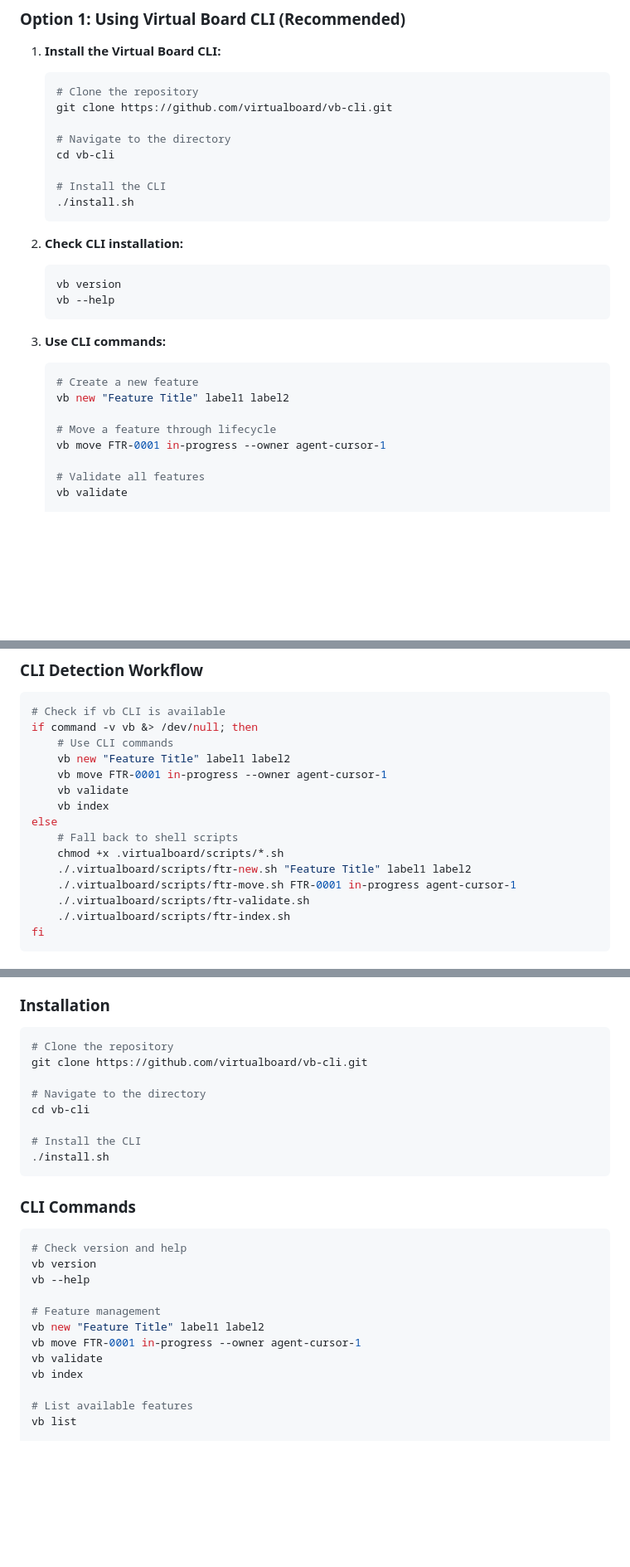
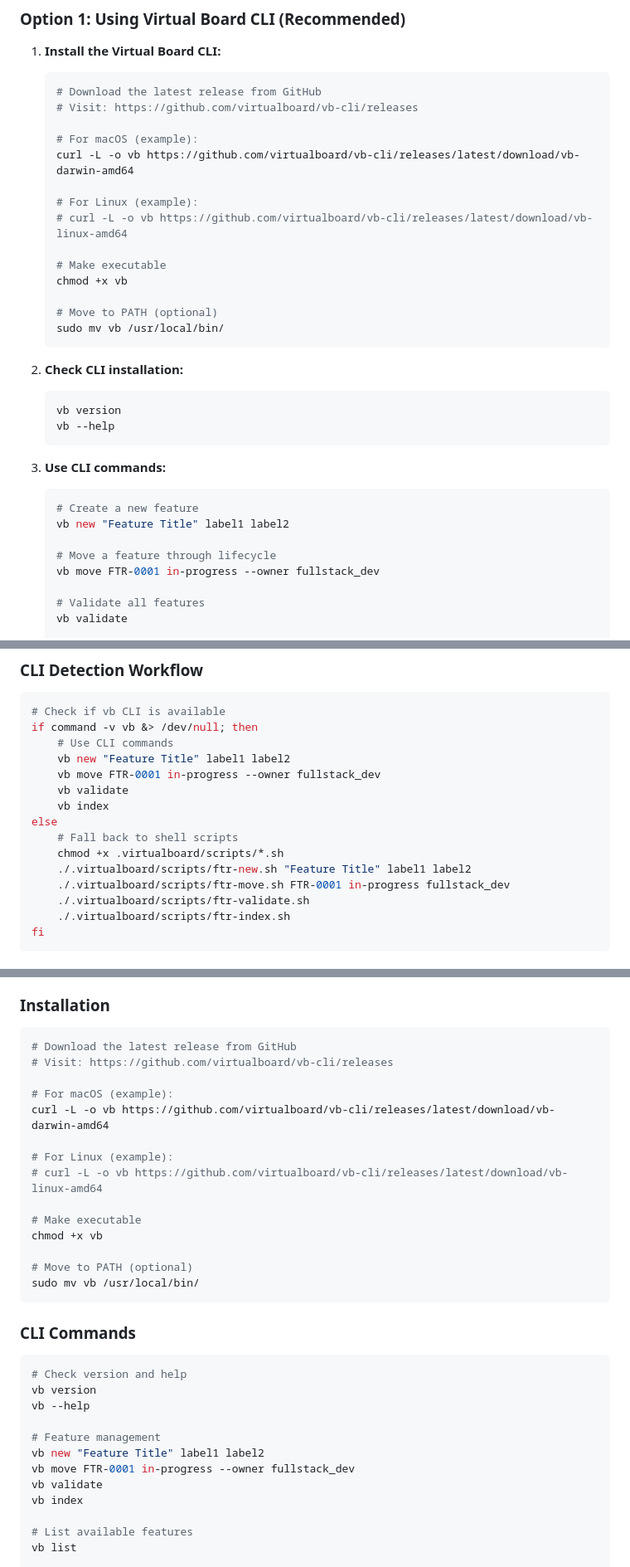
Before and after one commit to virtualboard/template-base, a Markdown page: README.md, 3 parts joined by grey strips. Shown: that part at 83% size. Drawn GitHub-style; blank space fills up the shorter version.

Commit message:
fixed installation instructions

````diff
--- a/README.md
+++ b/README.md
@@ -20,14 +20,20 @@ The system is built entirely with bash scripts, eliminating the need for Node.js
 
 1. **Install the Virtual Board CLI:**
    ```bash
-   # Clone the repository
-   git clone https://github.com/virtualboard/vb-cli.git
+   # Download the latest release from GitHub
+   # Visit: https://github.com/virtualboard/vb-cli/releases
 
-   # Navigate to the directory
-   cd vb-cli
+   # For macOS (example):
+   curl -L -o vb https://github.com/virtualboard/vb-cli/releases/latest/download/vb-darwin-amd64
 
-   # Install the CLI
-   ./install.sh
+   # For Linux (example):
+   # curl -L -o vb https://github.com/virtualboard/vb-cli/releases/latest/download/vb-linux-amd64
+
+   # Make executable
+   chmod +x vb
+
+   # Move to PATH (optional)
+   sudo mv vb /usr/local/bin/
    ```
 
 2. **Check CLI installation:**
@@ -42,7 +48,7 @@ The system is built entirely with bash scripts, eliminating the need for Node.js
    vb new "Feature Title" label1 label2
 
    # Move a feature through lifecycle
-   vb move FTR-0001 in-progress --owner agent-cursor-1
+   vb move FTR-0001 in-progress --owner fullstack_dev
 
    # Validate all features
    vb validate
@@ -167,14 +173,14 @@ The virtual team is defined in `agents/`:
 if command -v vb &> /dev/null; then
     # Use CLI commands
     vb new "Feature Title" label1 label2
-    vb move FTR-0001 in-progress --owner agent-cursor-1
+    vb move FTR-0001 in-progress --owner fullstack_dev
     vb validate
     vb index
 else
     # Fall back to shell scripts
     chmod +x .virtualboard/scripts/*.sh
     ./.virtualboard/scripts/ftr-new.sh "Feature Title" label1 label2
-    ./.virtualboard/scripts/ftr-move.sh FTR-0001 in-progress agent-cursor-1
+    ./.virtualboard/scripts/ftr-move.sh FTR-0001 in-progress fullstack_dev
     ./.virtualboard/scripts/ftr-validate.sh
     ./.virtualboard/scripts/ftr-index.sh
 fi
@@ -262,14 +268,20 @@ For enhanced task management, we recommend using the [Virtual Board CLI (`vb`)](
 ### Installation
 
 ```bash
-# Clone the repository
-git clone https://github.com/virtualboard/vb-cli.git
+# Download the latest release from GitHub
+# Visit: https://github.com/virtualboard/vb-cli/releases
 
-# Navigate to the directory
-cd vb-cli
+# For macOS (example):
+curl -L -o vb https://github.com/virtualboard/vb-cli/releases/latest/download/vb-darwin-amd64
 
-# Install the CLI
-./install.sh
+# For Linux (example):
+# curl -L -o vb https://github.com/virtualboard/vb-cli/releases/latest/download/vb-linux-amd64
+
+# Make executable
+chmod +x vb
+
+# Move to PATH (optional)
+sudo mv vb /usr/local/bin/
 ```
 
 ### CLI Commands
@@ -281,7 +293,7 @@ vb --help
 
 # Feature management
 vb new "Feature Title" label1 label2
-vb move FTR-0001 in-progress --owner agent-cursor-1
+vb move FTR-0001 in-progress --owner fullstack_dev
 vb validate
 vb index
 
````
Also changed, not shown: other parts of README.md (+2 -2 lines).
